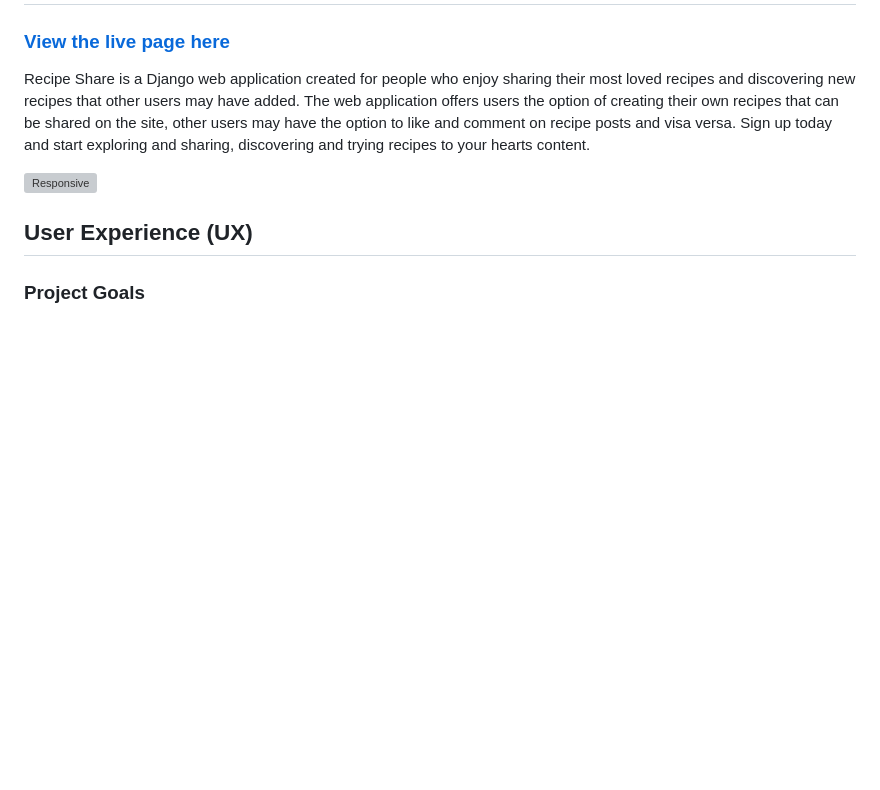
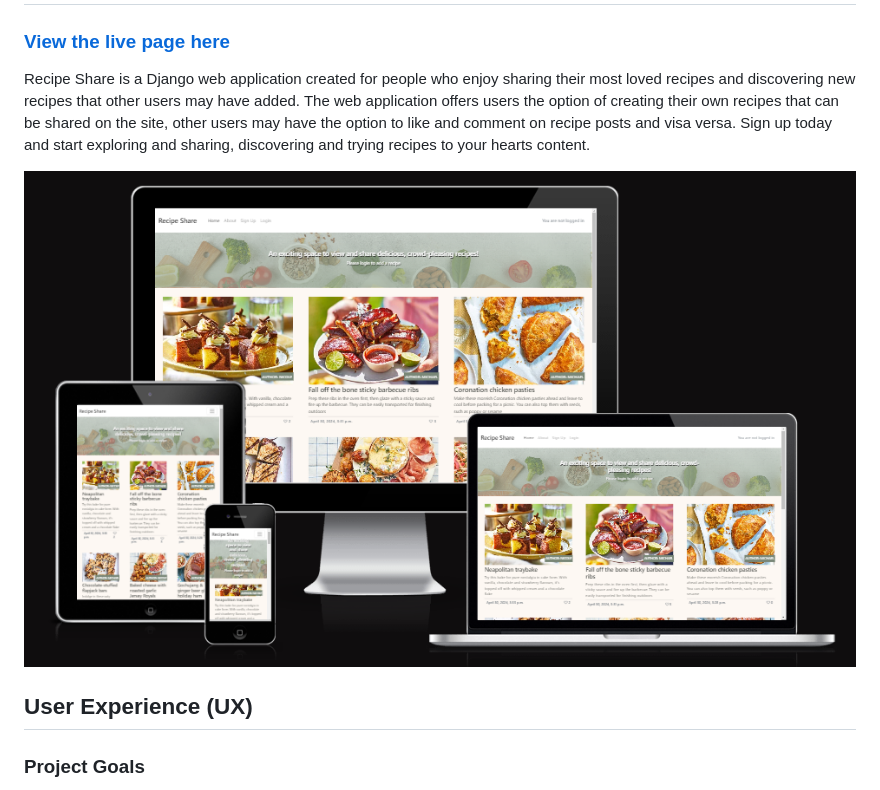
Before and after one commit to NicoleJackson89/pp4-recipe-share, a Markdown page: README.md, the part around the change. GitHub-like rendering; pictures changed too: assets/docs/responsive.png (added); blank space fills up the shorter version; grey boxes are pictures that could not be loaded.

```diff
--- a/README.md
+++ b/README.md
@@ -4,7 +4,7 @@
 
 Recipe Share is a Django web application created for people who enjoy sharing their most loved recipes and discovering new recipes that other users may have added. The web application offers users the option of creating their own recipes that can be shared on the site, other users may have the option to like and comment on recipe posts and visa versa. Sign up today and start exploring and sharing, discovering and trying recipes to your hearts content.
 
-![Responsive](./assets/docs/am-i-responsive.png)
+![Responsive](./assets/docs/responsive.png)
 
 ## User Experience (UX)
 
```
Also changed, not shown: TESTING.md (+1 -1 lines), assets/docs/html-error.png (added), 1 other file.
